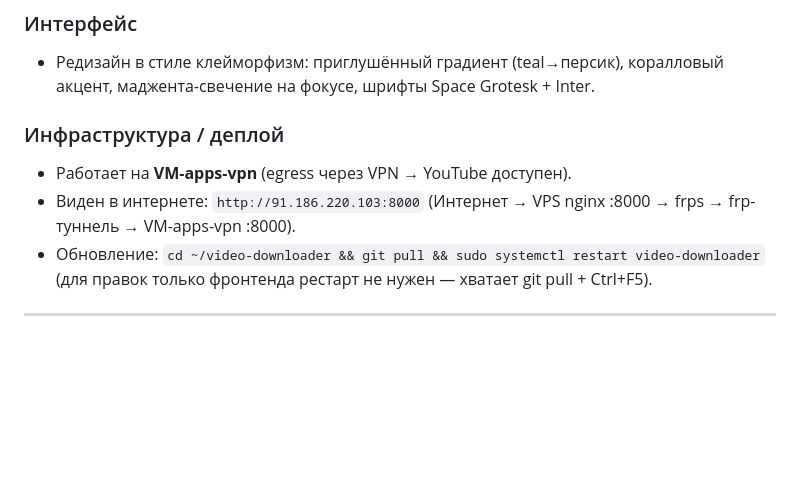
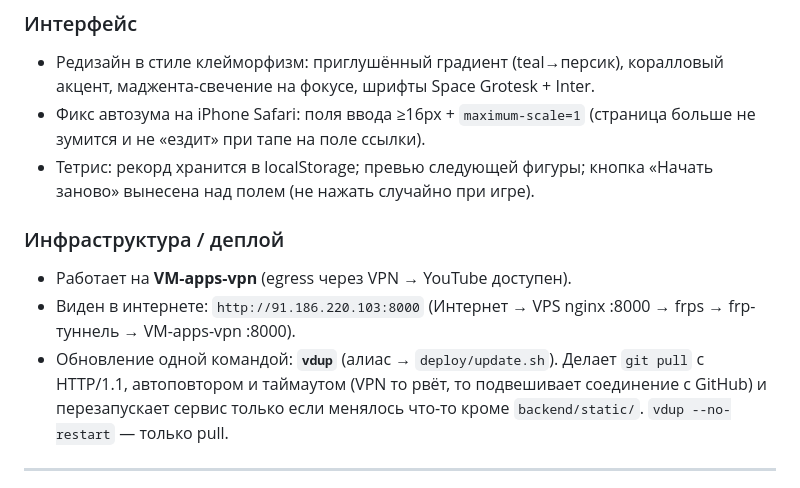
Before and after one commit to joyfixneo-byte/video-downloader, a Markdown page: ROADMAP.md, the part around the change. Rendered like a GitHub page; blank space fills up the shorter version.

Commit message:
ROADMAP: отметить сделанное — iPhone-зум, тетрис, vdup
Co-Authored-By: Claude Opus 4.8 <noreply@anthropic.com>

```diff
--- a/ROADMAP.md
+++ b/ROADMAP.md
@@ -36,13 +36,19 @@
 ### Интерфейс
 - Редизайн в стиле клейморфизм: приглушённый градиент (teal→персик),
   коралловый акцент, маджента-свечение на фокусе, шрифты Space Grotesk + Inter.
+- Фикс автозума на iPhone Safari: поля ввода ≥16px + `maximum-scale=1`
+  (страница больше не зумится и не «ездит» при тапе на поле ссылки).
+- Тетрис: рекорд хранится в localStorage; превью следующей фигуры;
+  кнопка «Начать заново» вынесена над полем (не нажать случайно при игре).
 
 ### Инфраструктура / деплой
 - Работает на **VM-apps-vpn** (egress через VPN → YouTube доступен).
 - Виден в интернете: `http://91.186.220.103:8000`
   (Интернет → VPS nginx :8000 → frps → frp-туннель → VM-apps-vpn :8000).
-- Обновление: `cd ~/video-downloader && git pull && sudo systemctl restart video-downloader`
-  (для правок только фронтенда рестарт не нужен — хватает git pull + Ctrl+F5).
+- Обновление одной командой: **`vdup`** (алиас → `deploy/update.sh`).
+  Делает `git pull` с HTTP/1.1, автоповтором и таймаутом (VPN то рвёт, то
+  подвешивает соединение с GitHub) и перезапускает сервис только если менялось
+  что-то кроме `backend/static/`. `vdup --no-restart` — только pull.
 
 ---
 
```
